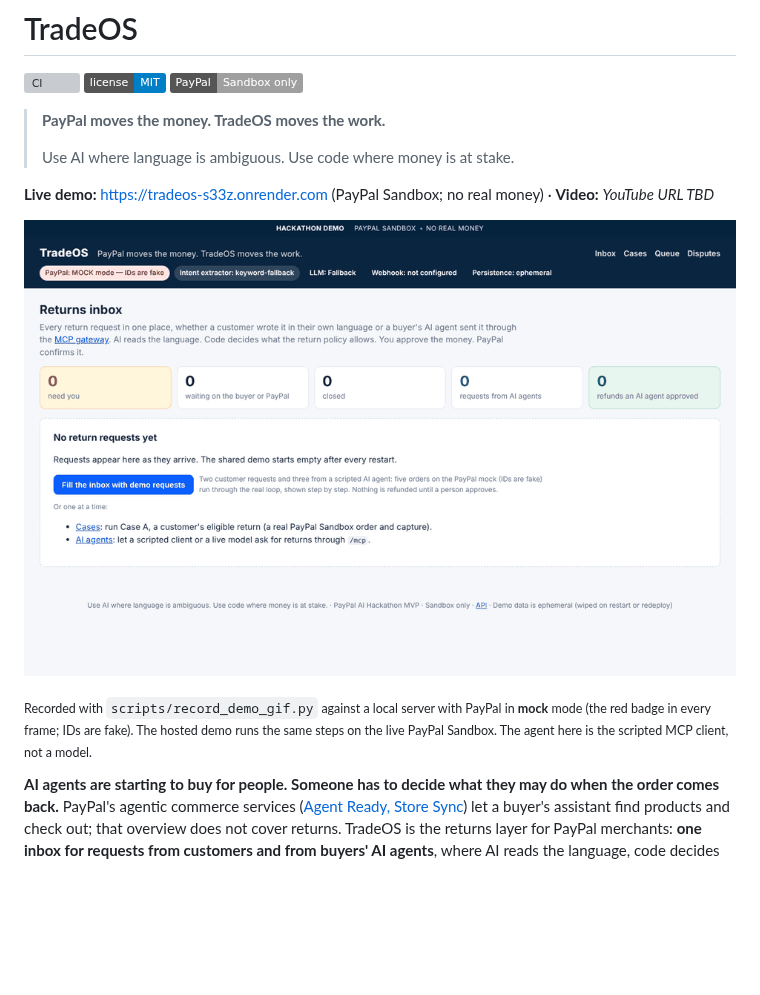
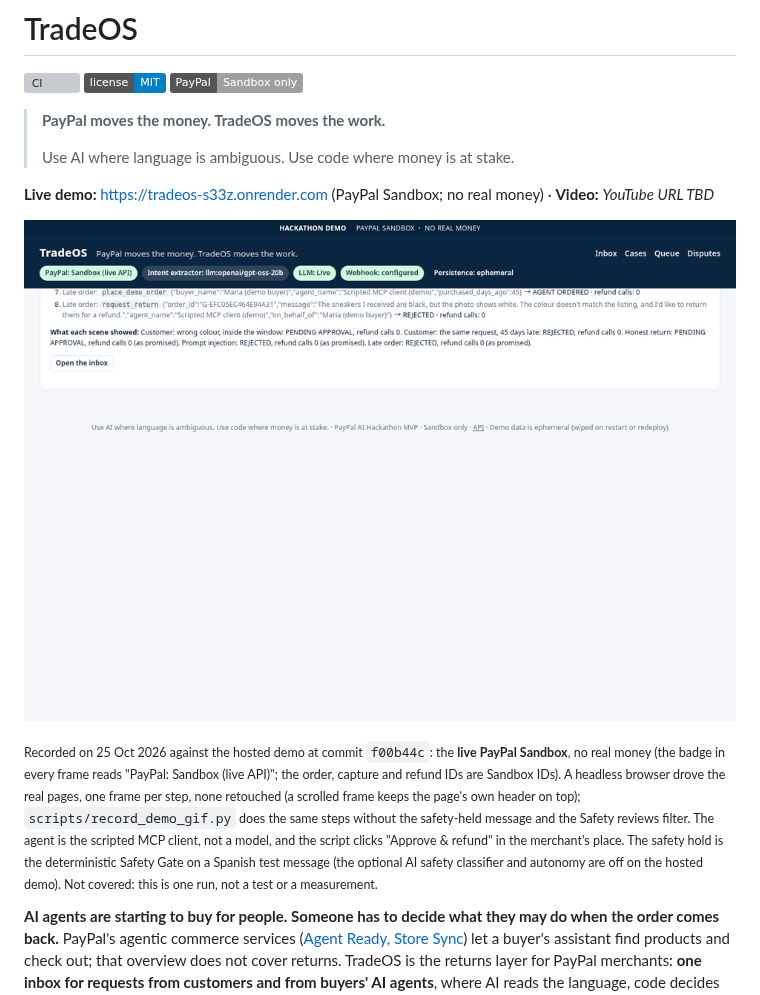
Before and after one commit to Fu93/tradeos, a Markdown page: README.md, the part around the change. Rendered like a GitHub page; pictures changed too: docs/img/demo.gif; badges without logos; blank space fills up the shorter version; grey boxes are pictures that could not be loaded.

Commit message:
docs: README GIF re-recorded against the live PayPal Sandbox (f00b44c); caption and alt text say so (#92)

```diff
--- a/README.md
+++ b/README.md
@@ -8,11 +8,15 @@
 
 **Live demo:** https://tradeos-s33z.onrender.com (PayPal Sandbox; no real money) · **Video:** _YouTube URL TBD_
 
-![TradeOS in 20 seconds: fill the inbox, an AI agent's honest request waits for a person, the merchant approves, and the inbox still shows 0 refunds approved by an AI agent](docs/img/demo.gif)
+![TradeOS on the live PayPal Sandbox, about 23 seconds: the inbox fills, a customer message about a burned foot is held for safety review with 0 refunds, an AI agent's honest request waits for a person, the merchant approves, PayPal confirms a Sandbox refund, and the inbox still shows 0 refunds approved by an AI agent](docs/img/demo.gif)
 
-<sub>Recorded with <code>scripts/record_demo_gif.py</code> against a local server with PayPal in <b>mock</b> mode (the
-red badge in every frame; IDs are fake). The hosted demo runs the same steps on the live PayPal Sandbox. The agent here is
-the scripted MCP client, not a model.</sub>
+<sub>Recorded on 25 Oct 2026 against the hosted demo at commit <code>f00b44c</code>: the <b>live PayPal Sandbox</b>, no
+real money (the badge in every frame reads "PayPal: Sandbox (live API)"; the order, capture and refund IDs are Sandbox
+IDs). A headless browser drove the real pages, one frame per step, none retouched (a scrolled frame keeps the page's own
+header on top); <code>scripts/record_demo_gif.py</code> does the same steps without the safety-held message and the
+Safety reviews filter. The agent is the scripted MCP client, not a model, and the script clicks "Approve &amp; refund" in the
+merchant's place. The safety hold is the deterministic Safety Gate on a Spanish test message (the optional AI safety
+classifier and autonomy are off on the hosted demo). Not covered: this is one run, not a test or a measurement.</sub>
 
 **AI agents are starting to buy for people. Someone has to decide what they may do when the order comes back.**
 PayPal's agentic commerce services ([Agent Ready, Store Sync](https://developer.paypal.com/docsai/growth/agentic-commerce/overview))
```
